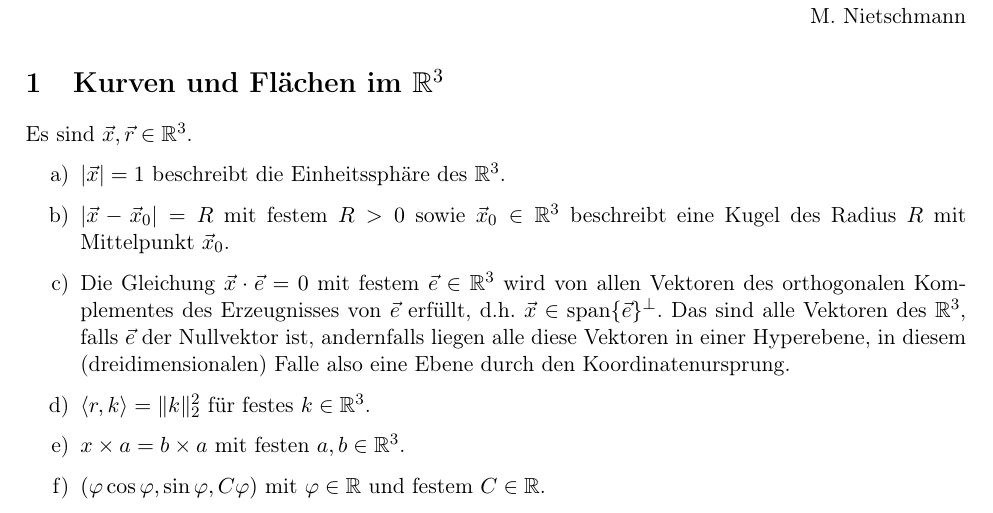
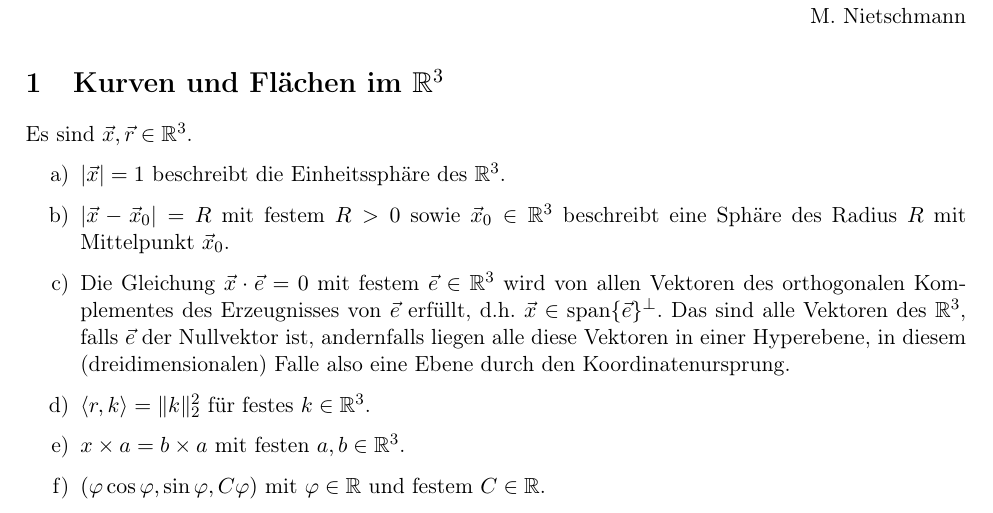
Before and after one commit to mboehl/TPhy-I, a LaTeX document (U1MariusNietschmann.tex): part of the page, cut so that both start at the same text. Compiled offline with pdfLaTeX.

Commit message:
Kugel = Sphäre

```diff
--- a/U1MariusNietschmann.tex
+++ b/U1MariusNietschmann.tex
@@ -129,7 +129,7 @@ Es sind $ \vec{x},\vec{r} \in \R^3 $.
 $ | \vec{x} | = 1 $ beschreibt die Einheitssphäre des $ \R^3 $.
 
 \item[b)]
-$ | \vec{x} - \vec{x}_0 | = R $ mit festem $ R > 0 $ sowie $ \vec{x}_0 \in \R^3 $ beschreibt eine Kugel des Radius $ R $ mit Mittelpunkt $ \vec{x}_0 $.
+$ | \vec{x} - \vec{x}_0 | = R $ mit festem $ R > 0 $ sowie $ \vec{x}_0 \in \R^3 $ beschreibt eine Sphäre des Radius $ R $ mit Mittelpunkt $ \vec{x}_0 $.
 
 \item[c)]
 Die Gleichung $ \vec{x} \cdot \vec{e} = 0 $ mit festem $ \vec{e} \in \R^3 $
```
